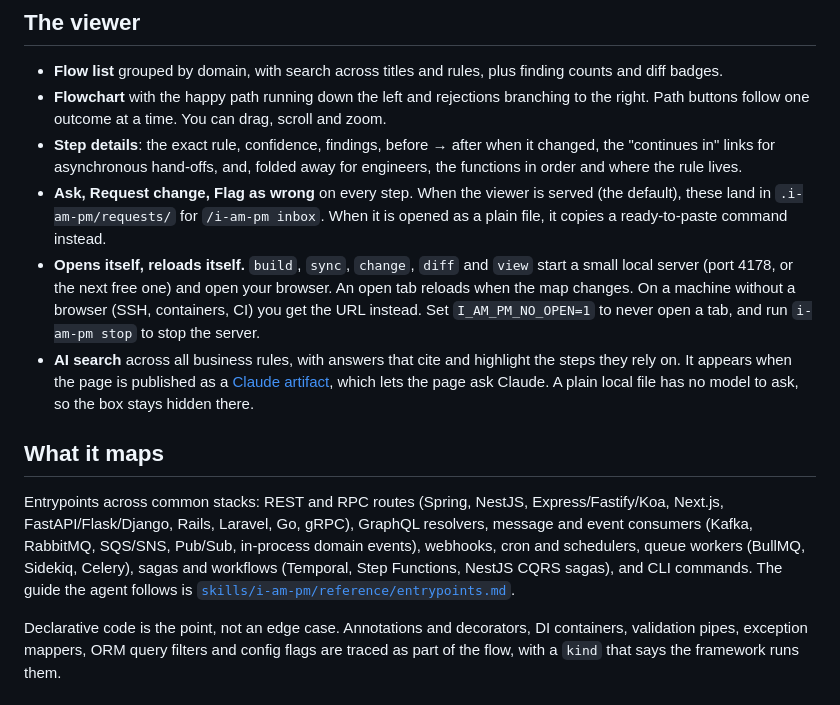
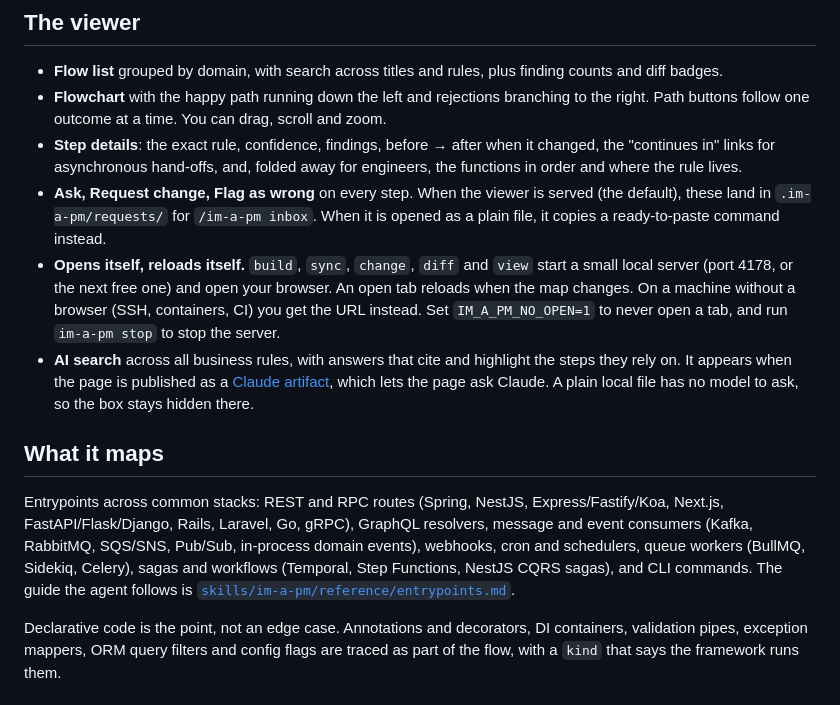
Before and after one commit to danilojpferreira/im-a-pm, a Markdown page: README.md, the part around one of its changes. Rendered like a GitHub page.

```diff
--- a/README.md
+++ b/README.md
@@ -176,12 +176,12 @@ and shifted the line numbers of everything else.
   "continues in" links for asynchronous hand-offs, and, folded away for engineers, the functions
   in order and where the rule lives.
 - **Ask, Request change, Flag as wrong** on every step. When the viewer is served (the default),
-  these land in `.i-am-pm/requests/` for `/i-am-pm inbox`. When it is opened as a plain file, it
+  these land in `.im-a-pm/requests/` for `/im-a-pm inbox`. When it is opened as a plain file, it
   copies a ready-to-paste command instead.
 - **Opens itself, reloads itself.** `build`, `sync`, `change`, `diff` and `view` start a small
   local server (port 4178, or the next free one) and open your browser. An open tab reloads when
   the map changes. On a machine without a browser (SSH, containers, CI) you get the URL instead.
-  Set `I_AM_PM_NO_OPEN=1` to never open a tab, and run `i-am-pm stop` to stop the server.
+  Set `IM_A_PM_NO_OPEN=1` to never open a tab, and run `im-a-pm stop` to stop the server.
 - **AI search** across all business rules, with answers that cite and highlight the steps they
   rely on. It appears when the page is published as a [Claude artifact](https://claude.ai), which
   lets the page ask Claude. A plain local file has no model to ask, so the box stays hidden there.
@@ -193,7 +193,7 @@ Next.js, FastAPI/Flask/Django, Rails, Laravel, Go, gRPC), GraphQL resolvers, mes
 consumers (Kafka, RabbitMQ, SQS/SNS, Pub/Sub, in-process domain events), webhooks, cron and
 schedulers, queue workers (BullMQ, Sidekiq, Celery), sagas and workflows (Temporal, Step
 Functions, NestJS CQRS sagas), and CLI commands. The guide the agent follows is
-[`skills/i-am-pm/reference/entrypoints.md`](skills/i-am-pm/reference/entrypoints.md).
+[`skills/im-a-pm/reference/entrypoints.md`](skills/im-a-pm/reference/entrypoints.md).
 
 Declarative code is the point, not an edge case. Annotations and decorators, DI containers,
 validation pipes, exception mappers, ORM query filters and config flags are traced as part of
```
Also changed, not shown: other parts of README.md (+47 -47 lines), AGENTS.md (+4 -4 lines), skills/iampm/SKILL.md (deleted, +0 -18 lines), skills/im-a-pm/SKILL.md (renamed from skills/i-am-pm/SKILL.md, +47 -47 lines), skills/imapm/SKILL.md (added, +18 -0 lines), docs/viewer.png, 17 other files.
